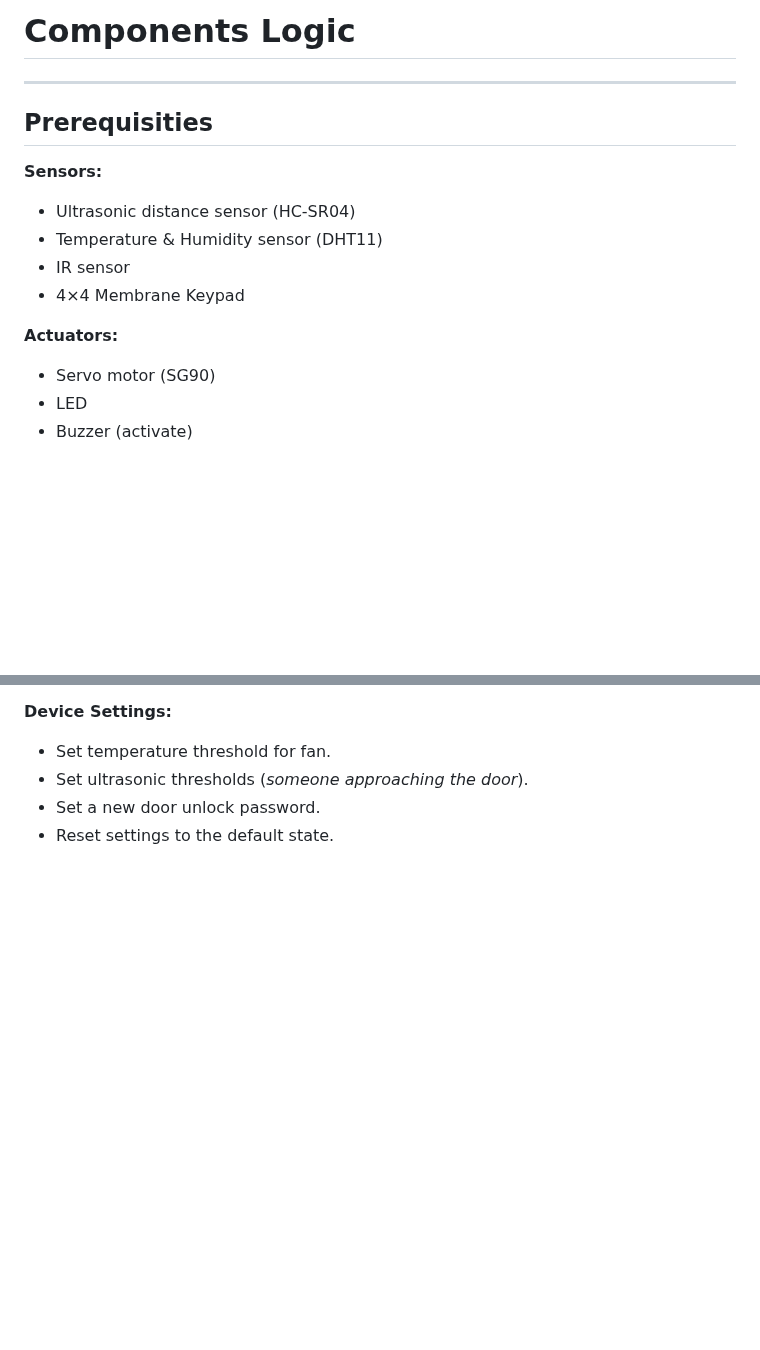
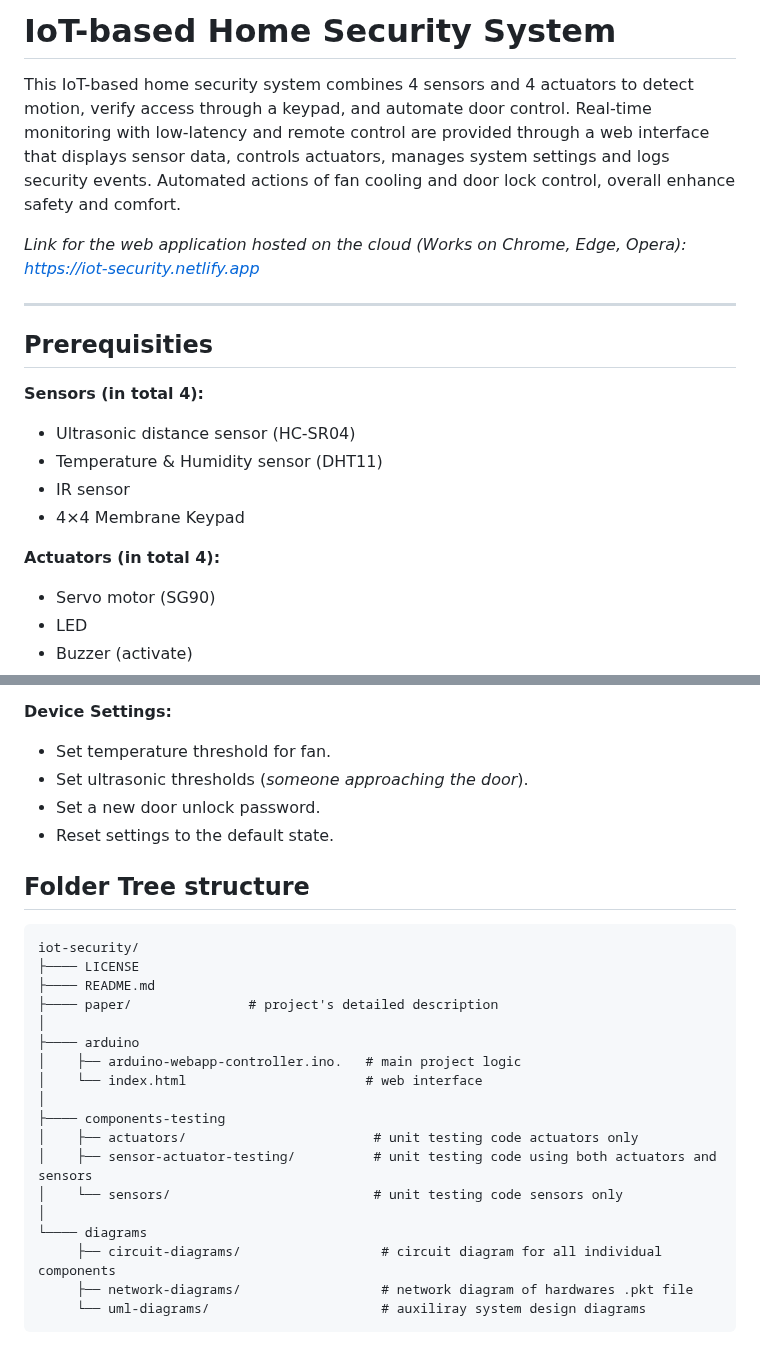
Before and after one commit to 00015775/iot-security, a Markdown page: README.md, 2 parts joined by grey strips. Drawn GitHub-style; blank space fills up the shorter version.

Commit message:
[Documentation] Adds details to README.md

```diff
--- a/README.md
+++ b/README.md
@@ -1,15 +1,19 @@
-# Components Logic
+# IoT-based Home Security System
+
+This IoT-based home security system combines 4 sensors and 4 actuators to detect motion, verify access through a keypad, and automate door control. Real-time monitoring with low-latency and remote control are provided through a web interface that displays sensor data, controls actuators, manages system settings and logs security events. Automated actions of fan cooling and door lock control, overall enhance safety and comfort.
+
+_Link for the web application hosted on the cloud (Works on Chrome, Edge, Opera): https://iot-security.netlify.app_
+
 ---
-
 ## Prerequisities
 
-**Sensors:**
+**Sensors (in total 4):**
 - Ultrasonic distance sensor (HC-SR04)
 - Temperature & Humidity sensor (DHT11)
 - IR sensor
 - 4×4 Membrane Keypad
 
-**Actuators:**
+**Actuators (in total 4):**
 - Servo motor (SG90)
 - LED
 - Buzzer (activate)
@@ -209,3 +213,26 @@ Diode (1N4007): Cathode to Arduino 5V, Anode to Fan GND
   - Set ultrasonic thresholds (_someone approaching the door_).
   - Set a new door unlock password.
   - Reset settings to the default state.
+
+
+## Folder Tree structure
+<pre>
+iot-security/
+├──── LICENSE
+├──── README.md
+├──── paper/               # project's detailed description
+│
+├──── arduino
+│    ├── arduino-webapp-controller.ino.   # main project logic
+│    └── index.html                       # web interface
+│
+├──── components-testing
+│    ├── actuators/                        # unit testing code actuators only
+│    ├── sensor-actuator-testing/          # unit testing code using both actuators and sensors
+│    └── sensors/                          # unit testing code sensors only
+│
+└──── diagrams
+     ├── circuit-diagrams/                  # circuit diagram for all individual components
+     ├── network-diagrams/                  # network diagram of hardwares .pkt file
+     └── uml-diagrams/                      # auxiliray system design diagrams
+</pre>
```
